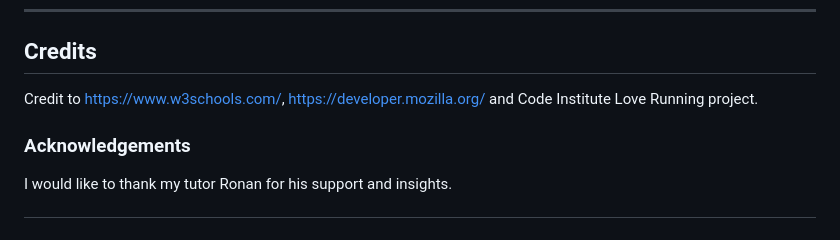
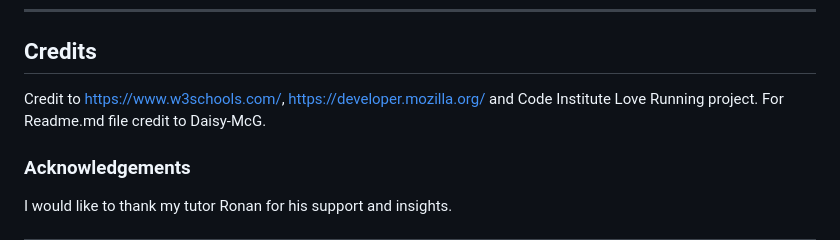
Before and after one commit to Santos-uprety/Paradise-Travels, a Markdown page: README.md, the part around the change. Drawn GitHub-style.

```diff
--- a/README.md
+++ b/README.md
@@ -318,7 +318,9 @@ The following commands were used for version control throughout the project:
 
 ****
 ## Credits
-Credit to https://www.w3schools.com/, https://developer.mozilla.org/ and Code Institute Love Running project.
+Credit to https://www.w3schools.com/, https://developer.mozilla.org/ and Code Institute Love Running project. For Readme.md file credit to Daisy-McG.
+
+
 
 
 ### Acknowledgements
```
